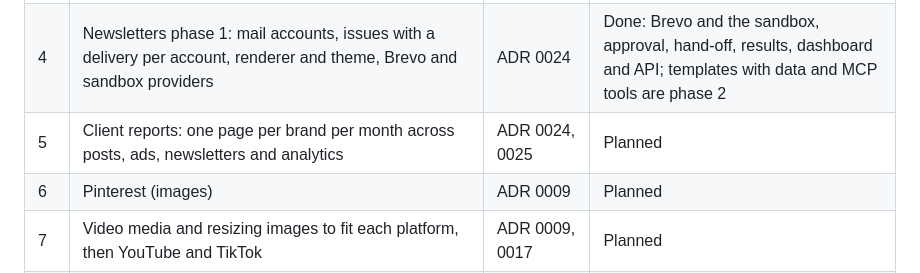
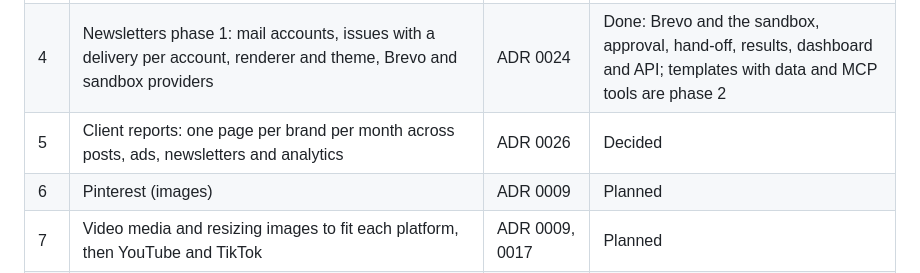
Before and after one commit to spectrum-labs-tech/araldo, a Markdown page: docs/roadmap.md, the part around the change. Drawn GitHub-style.

```diff
--- a/docs/roadmap.md
+++ b/docs/roadmap.md
@@ -77,7 +77,7 @@ Principles every feature keeps:
 | 2 | MCP over HTTP at `POST /v1/mcp` | ADR 0020 | Done |
 | 3 | Web analytics adapters: signups by post, network and campaign (Plausible), then cost per signup beside ad spend and GA4 | ADR 0025 | Done: Plausible and GA4, signups by post, cost per signup by ad campaign |
 | 4 | Newsletters phase 1: mail accounts, issues with a delivery per account, renderer and theme, Brevo and sandbox providers | ADR 0024 | Done: Brevo and the sandbox, approval, hand-off, results, dashboard and API; templates with data and MCP tools are phase 2 |
-| 5 | Client reports: one page per brand per month across posts, ads, newsletters and analytics | ADR 0024, 0025 | Planned |
+| 5 | Client reports: one page per brand per month across posts, ads, newsletters and analytics | ADR 0026 | Decided |
 | 6 | Pinterest (images) | ADR 0009 | Planned |
 | 7 | Video media and resizing images to fit each platform, then YouTube and TikTok | ADR 0009, 0017 | Planned |
 | 8 | Ads phase 2: promotions on the first network with real spend, under per-brand caps | ADR 0023 | Decided |
```
Also changed, not shown: docs/adr/0026-reports.md (added, +73 -0 lines), docs/adr/README.md (+2 -1 lines).
